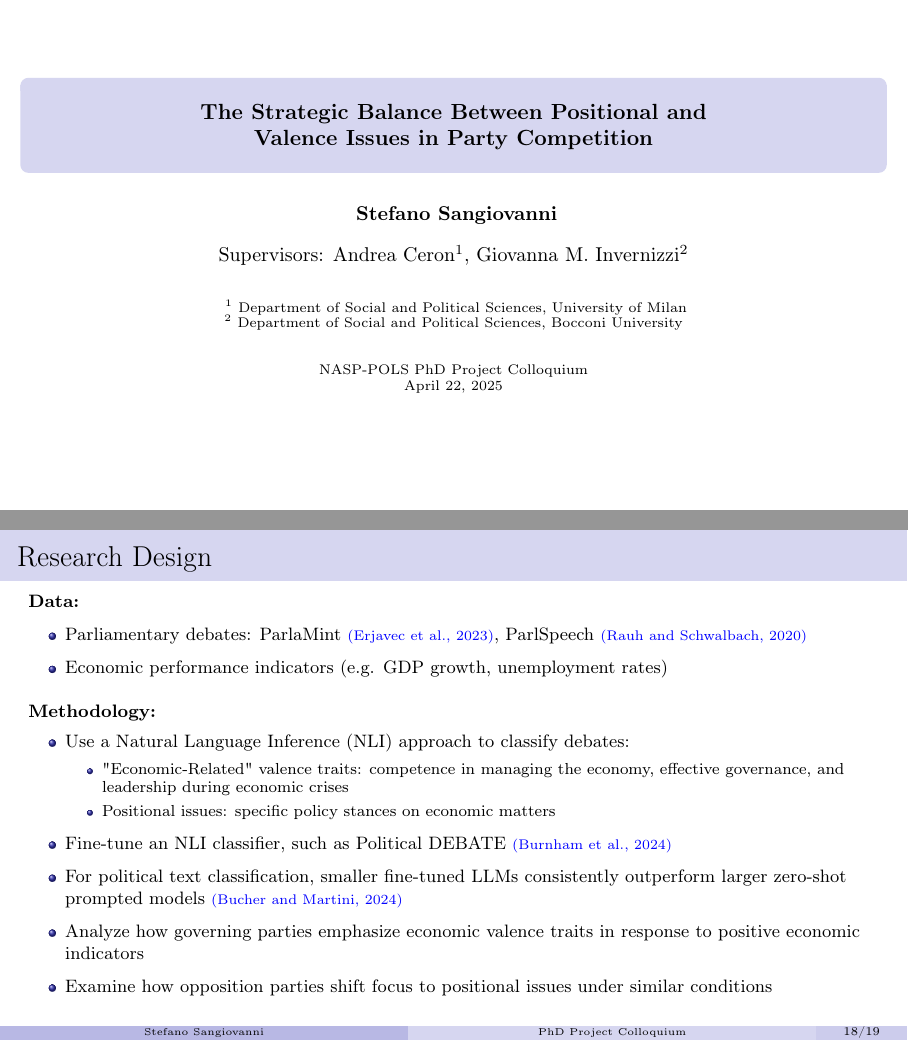
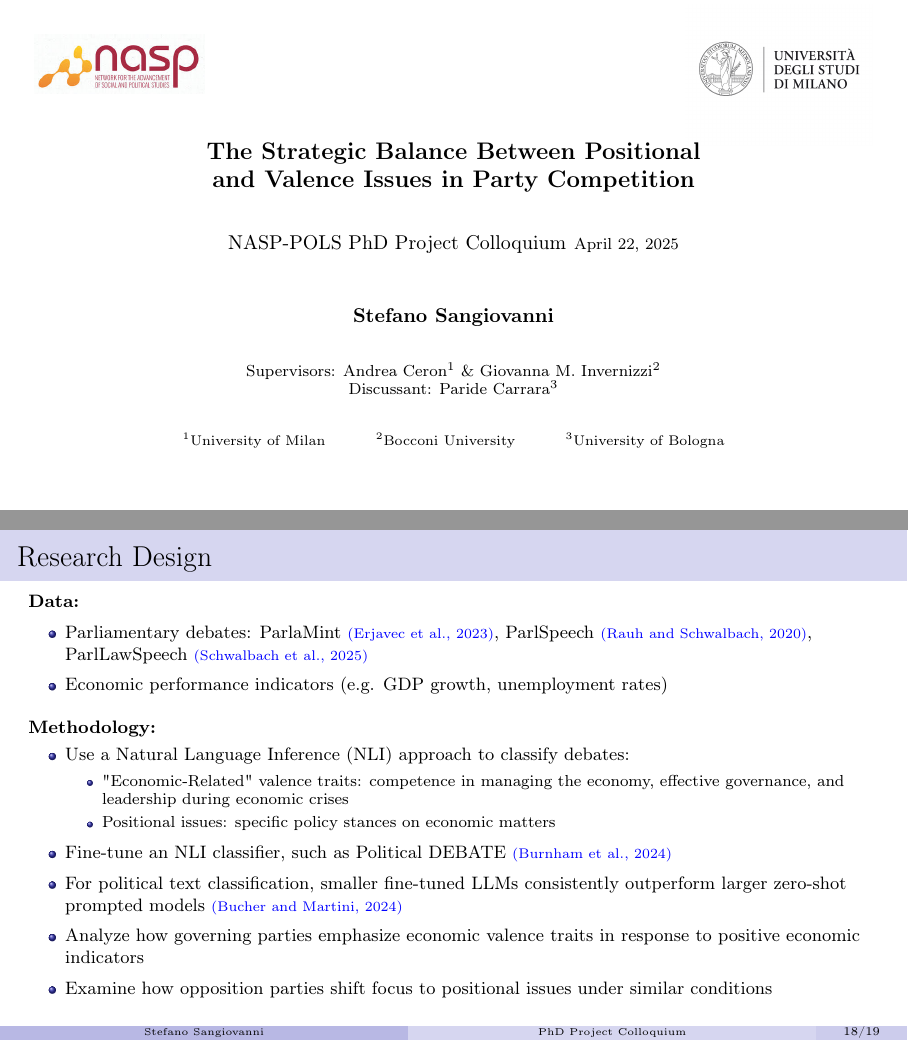
Before and after one commit to ste-sangiovanni/Project-Colloquium-April-2025, LaTeX slides (main.tex): pages 1 and 19 of 34 before the commit and pages 1 and 19 of 35 after it, joined at a grey line. Compiled offline with pdfLaTeX.

Commit message:
final_updates

```diff
--- a/main.tex
+++ b/main.tex
@@ -88,12 +77,44 @@
-    \textsuperscript{1} Department of Social and Political Sciences, University of Milan \\
-    \textsuperscript{2} Department of Social and Political Sciences, Bocconi University
-}
-
 \begin{document}
 
 \begin{frame}[plain]
-    \titlepage
+
+    \begin{tikzpicture}[remember picture,overlay]
+        \node[anchor=north west,xshift=0.5cm,yshift=-0.5cm] at (current page.north west)
+            {\includegraphics[width=3cm]{images/nasp_logo.jpg}};
+        \node[anchor=north east,xshift=-0.5cm,yshift=0.03cm] at (current page.north east)
+            {\includegraphics[width=3.3cm]{images/logo_unimi.jpg}};
+    \end{tikzpicture}
+
+    \vspace{1.6cm} % Adjust spacing to accommodate the images
+    \centering
+    \LARGE\textbf{The Strategic Balance Between Positional \\ and Valence Issues in Party Competition}\par
+
+    \vspace{0.6cm}
+    {\usebeamerfont{subtitle}\large NASP-POLS PhD Project Colloquium}
+    \vspace{0.2cm}
+    {\small April 22, 2025}
+
+    \vspace{0.6cm}
+    \textbf{\large Stefano Sangiovanni}
+
+    \vspace{0.6cm}
+    \begin{minipage}{0.8\textwidth}
+    \centering
+    \small
+    Supervisors: Andrea Ceron\textsuperscript{1} \& Giovanna M. Invernizzi\textsuperscript{2} \\
+    Discussant: Paride Carrara\textsuperscript{3}
+    \end{minipage}
+
+    \vspace{0.6cm}
+    \begin{minipage}{0.8\textwidth}
+    \centering
+    \footnotesize
+    \textsuperscript{1}University of Milan \hspace{0.7cm}
+    \textsuperscript{2}Bocconi University \hspace{0.7cm}
+    \textsuperscript{3}University of Bologna
+    \end{minipage}
 \end{frame}
+
 
 \begin{section}{Structure of the Presentation}
 \begin{frame}{Structure of the Presentation}
@@ -480,7 +501,7 @@ Observations & 861 \\
 \begin{frame}{Research Design}
     \textbf{Data:} \vspace{0.1cm}
     \begin{itemize}
-        \item Parliamentary debates: ParlaMint \customcite{erjavec2023parlamint}, ParlSpeech \customcite{rauh2020parlspeech} \vspace{0.1cm}
+        \item Parliamentary debates: ParlaMint \customcite{erjavec2023parlamint}, ParlSpeech \customcite{rauh2020parlspeech}, ParlLawSpeech \customcite{Schwalbach2025} \vspace{0.1cm}
         \item Economic performance indicators (e.g. GDP growth, unemployment rates)
     \end{itemize}
     \vspace{0.3cm}
```
Also changed, not shown: biblio.bib (+33 -1 lines), images/me_moderation.png, images/nasp_logo.jpg (added), images/poll_moderation.png, main.pdf, main.tex (17 more changed lines), 1 other file.
